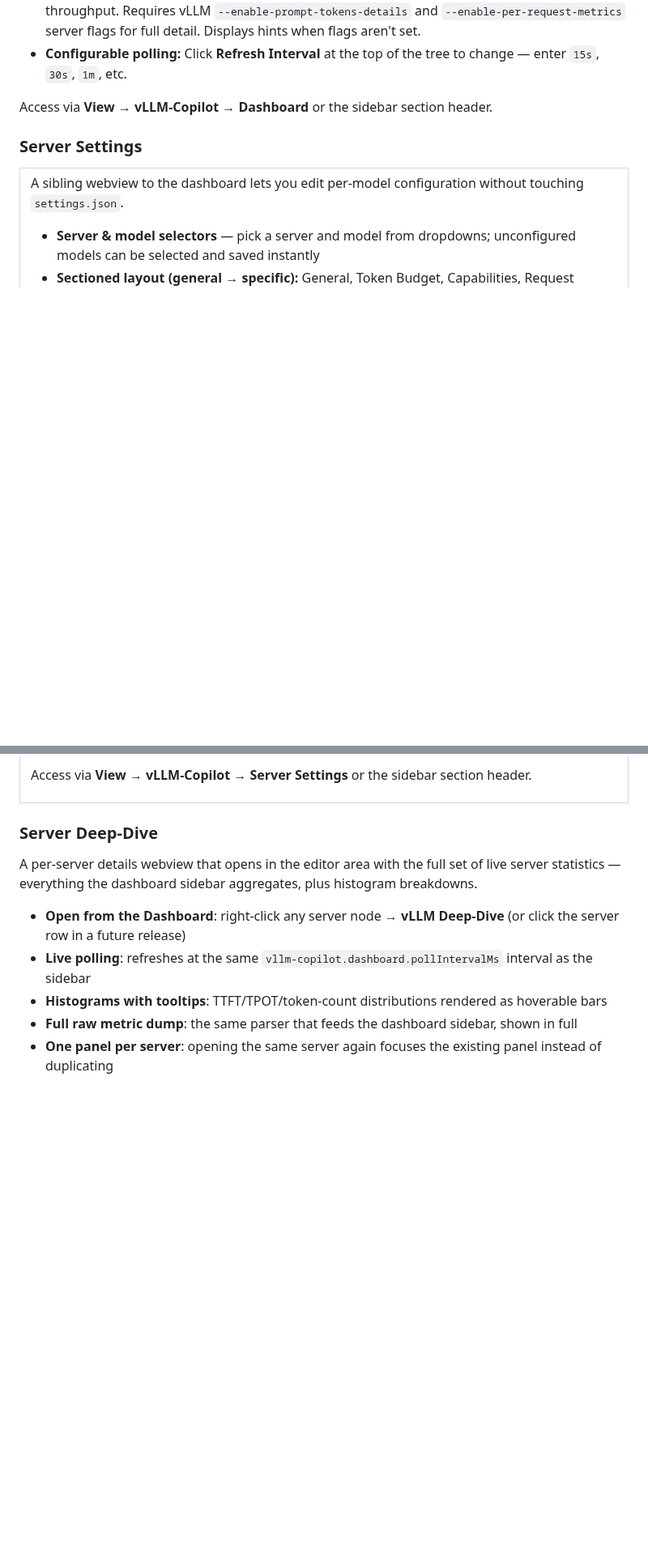
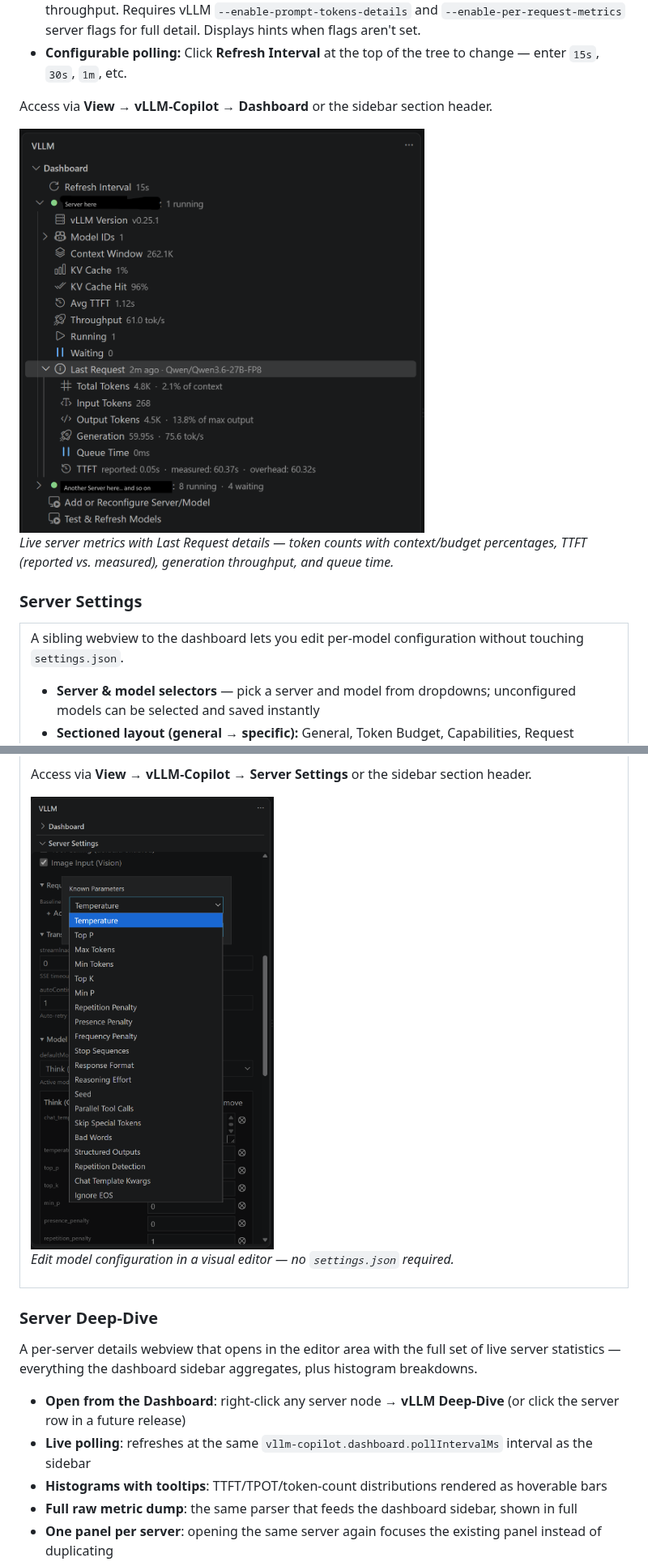
Before and after one commit to fuzzifikation/vLLM-Copilot, a Markdown page: README.md, 2 parts joined by grey strips. Shown at 81% size. Rendered like a GitHub page; pictures changed too: docs/images/Server-Settings.png (added), docs/images/ServerDashboard-with-Last-Request.png (added); blank space fills up the shorter version.

```diff
--- a/README.md
+++ b/README.md
@@ -165,6 +165,10 @@ A native Tree View sidebar shows live metrics for each configured vLLM server
 
 Access via **View → vLLM-Copilot → Dashboard** or the sidebar section header.
 
+<img src="https://github.com/fuzzifikation/vLLM-Copilot/raw/main/docs/images/ServerDashboard-with-Last-Request.png" width="500" alt="Server dashboard sidebar showing live metrics and last request details">
+
+*Live server metrics with Last Request details — token counts with context/budget percentages, TTFT (reported vs. measured), generation throughput, and queue time.*
+
 ### Server Settings
 
 <table><tr><td>
@@ -180,6 +184,10 @@ A sibling webview to the dashboard lets you edit per-model configuration without
 
 Access via **View → vLLM-Copilot → Server Settings** or the sidebar section header.
 
+<img src="https://github.com/fuzzifikation/vLLM-Copilot/raw/main/docs/images/Server-Settings.png" width="500" alt="Server Settings webview for editing per-model configuration">
+
+*Edit model configuration in a visual editor — no `settings.json` required.*
+
 </td></tr></table>
 
 ### Server Deep-Dive
```
Also changed, not shown: other parts of README.md (+4 -0 lines), docs/images/Server-Stats-Webview.png (added), 4 other files.
